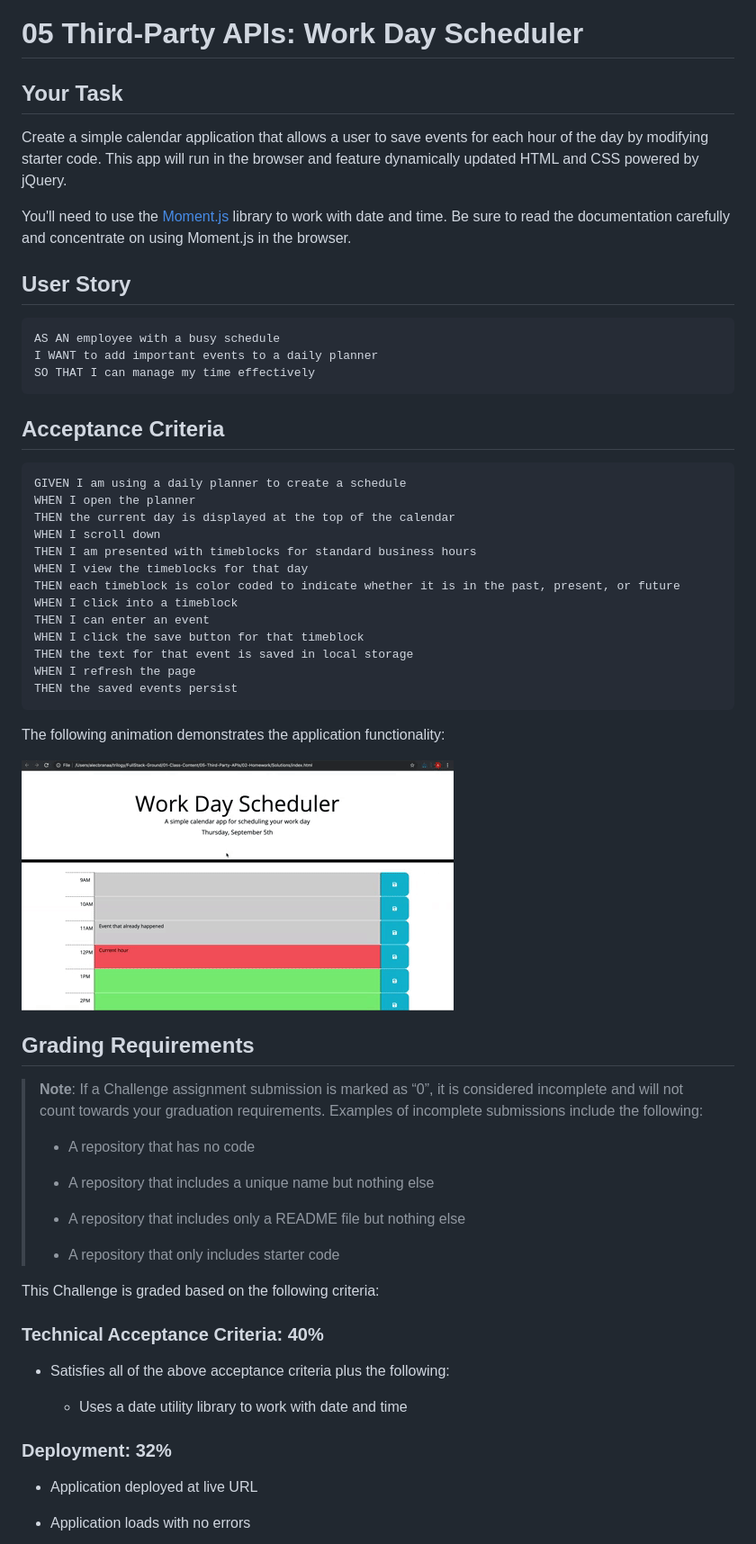
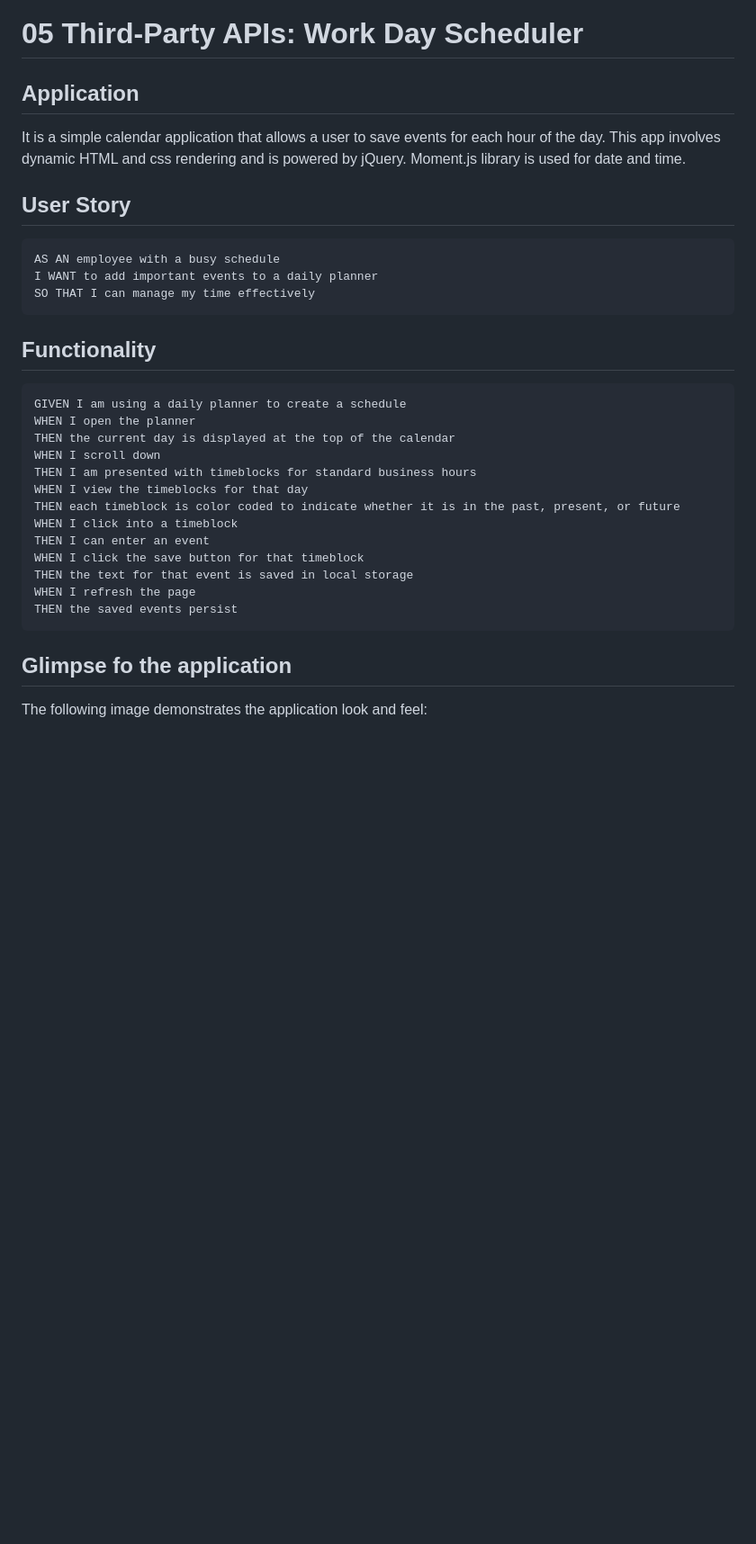
Before and after one commit to parijaparekh/05_daily_planner, a Markdown page: README.md, the part around the change printed below. Shown: that part at 90% size. Rendered like a GitHub page; blank space fills up the shorter version.

````diff
--- a/README.md
+++ b/README.md
@@ -1,10 +1,9 @@
 # 05 Third-Party APIs: Work Day Scheduler
 
-## Your Task
+## Application
 
-Create a simple calendar application that allows a user to save events for each hour of the day by modifying starter code. This app will run in the browser and feature dynamically updated HTML and CSS powered by jQuery.
-
-You'll need to use the [Moment.js](https://momentjs.com/) library to work with date and time. Be sure to read the documentation carefully and concentrate on using Moment.js in the browser.
+It is a simple calendar application that allows a user to save events for each hour of the day. This app involves dynamic HTML and css rendering and is powered by jQuery.
+Moment.js library is used for date and time.
 
 ## User Story
 
@@ -14,7 +13,7 @@ I WANT to add important events to a daily planner
 SO THAT I can manage my time effectively
 ```
 
-## Acceptance Criteria
+## Functionality
 
 ```md
 GIVEN I am using a daily planner to create a schedule
@@ -31,35 +30,6 @@ THEN the text for that event is saved in local storage
 WHEN I refresh the page
 THEN the saved events persist
 ```
+## Glimpse fo the application
+The following image demonstrates the application look and feel:
 
-The following animation demonstrates the application functionality:
-
-![A user clicks on slots on the color-coded calendar and edits the events.](./Assets/05-third-party-apis-homework-demo.gif)
-
-
-## Grading Requirements
-
-> **Note**: If a Challenge assignment submission is marked as “0”, it is considered incomplete and will not count towards your graduation requirements. Examples of incomplete submissions include the following:
->
-> * A repository that has no code
->
-> * A repository that includes a unique name but nothing else
->
-> * A repository that includes only a README file but nothing else
->
-> * A repository that only includes starter code
-
-This Challenge is graded based on the following criteria:
-
-### Technical Acceptance Criteria: 40%
-
-* Satisfies all of the above acceptance criteria plus the following:
-
-  * Uses a date utility library to work with date and time
-
-### Deployment: 32%
-
-* Application deployed at live URL
-
-* Application loads with no errors
-
````
Also changed, not shown: other parts of README.md (+1 -31 lines), Assets/developed_app.png (added).
